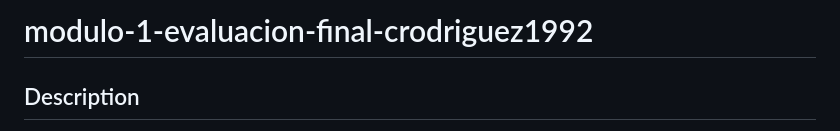
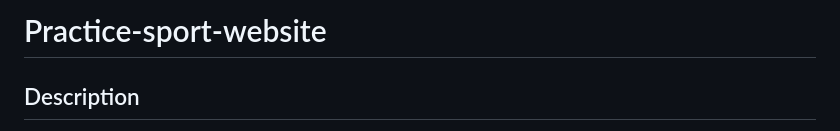
Before and after one commit to carodriguezp/practice-sports-website, a Markdown page: README.md, the part around the change. Drawn GitHub-style.

Commit message:
README tittle updated

```diff
--- a/README.md
+++ b/README.md
@@ -1,4 +1,4 @@
-# modulo-1-evaluacion-final-crodriguez1992
+# Practice-sport-website
 
 ## Description
 
```
